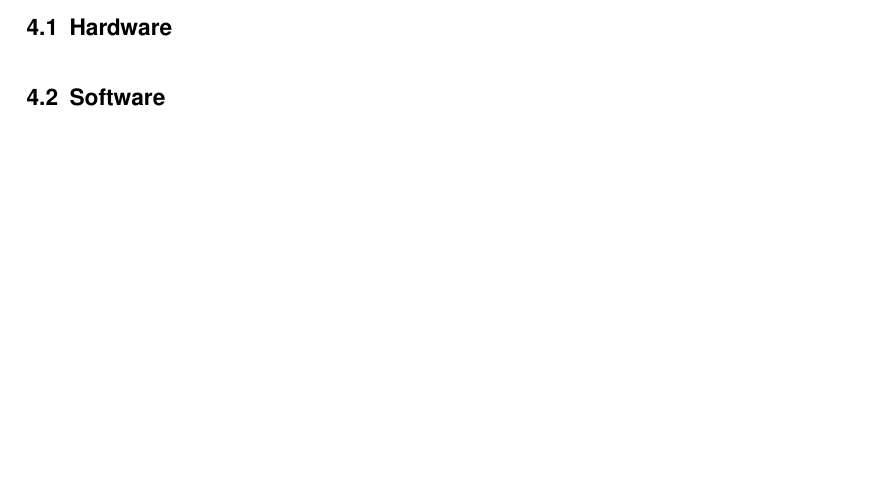
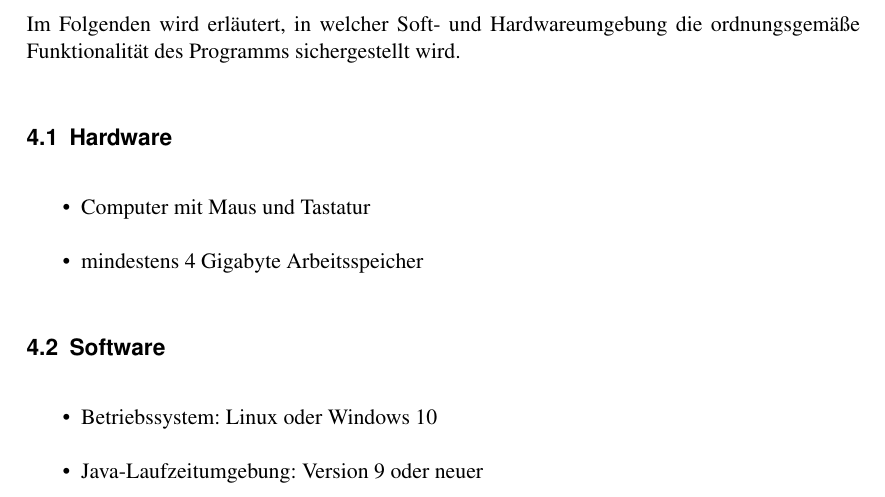
Before and after one commit to max-97/pse, a LaTeX document (Pflichtenheft/master.tex, which reads Pflichtenheft/04_Produktumgebung.tex): part of page 6 of 14, cut at the place of the change, the shorter picture padded with empty space. Compiled offline with pdfLaTeX.

Commit message:
Produktumgebung hinzugefügt

```diff
--- a/Pflichtenheft/04_Produktumgebung.tex
+++ b/Pflichtenheft/04_Produktumgebung.tex
@@ -1,5 +1,15 @@
 \section{Produktumgebung}
 
+Im Folgenden wird erläutert, in welcher Soft- und Hardwareumgebung die ordnungsgemäße Funktionalität des Programms sichergestellt wird.
+
 \subsection{Hardware}
+\begin{itemize}
+\item Computer mit Maus und Tastatur
+\item mindestens 4 Gigabyte Arbeitsspeicher
+\end{itemize}
 
 \subsection{Software}
+\begin{itemize}
+\item Betriebssystem: Linux oder Windows 10
+\item Java-Laufzeitumgebung: Version 9 oder neuer
+\end{itemize}
```
